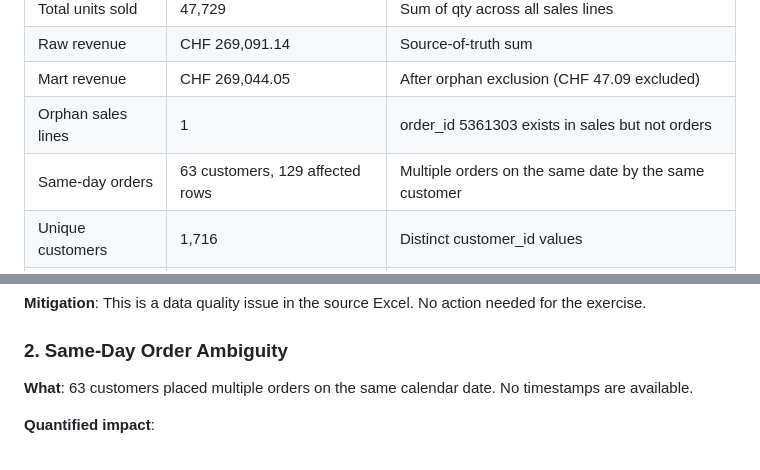
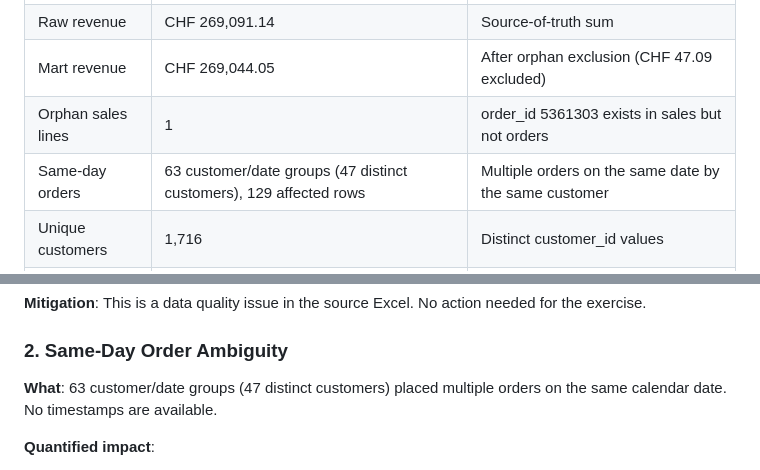
Before and after one commit to roypulseai/Astrafy-BI-TakeHome, a Markdown page: docs/DATA_QUALITY.md, 2 parts joined by grey strips. GitHub-like rendering.

Commit message:
fix: correct same-day stat — 63 groups (47 customers) not 63 customers
Verified against BQ: 63 customer/date groups, 47 distinct
customers, 129 affected order rows. Previous docs incorrectly
described 63 as distinct customers.

```diff
--- a/docs/DATA_QUALITY.md
+++ b/docs/DATA_QUALITY.md
@@ -10,7 +10,7 @@
 | Raw revenue | CHF 269,091.14 | Source-of-truth sum |
 | Mart revenue | CHF 269,044.05 | After orphan exclusion (CHF 47.09 excluded) |
 | Orphan sales lines | 1 | order_id 5361303 exists in sales but not orders |
-| Same-day orders | 63 customers, 129 affected rows | Multiple orders on the same date by the same customer |
+| Same-day orders | 63 customer/date groups (47 distinct customers), 129 affected rows | Multiple orders on the same date by the same customer |
 | Unique customers | 1,716 | Distinct customer_id values |
 | Unique products | 9,196 | Distinct product_ids across all sales |
 | DBT tests | 63 data tests | 62 PASS, 1 WARN (orphan FK at staging), 0 ERROR |
@@ -36,7 +36,7 @@
 
 ### 2. Same-Day Order Ambiguity
 
-**What**: 63 customers placed multiple orders on the same calendar date. No timestamps are available.
+**What**: 63 customer/date groups (47 distinct customers) placed multiple orders on the same calendar date. No timestamps are available.
 
 **Quantified impact**:
 - 129 order rows are part of same-day pairs/groups
```
Also changed, not shown: docs/KNOWN_LIMITATIONS.md (+1 -1 lines).
